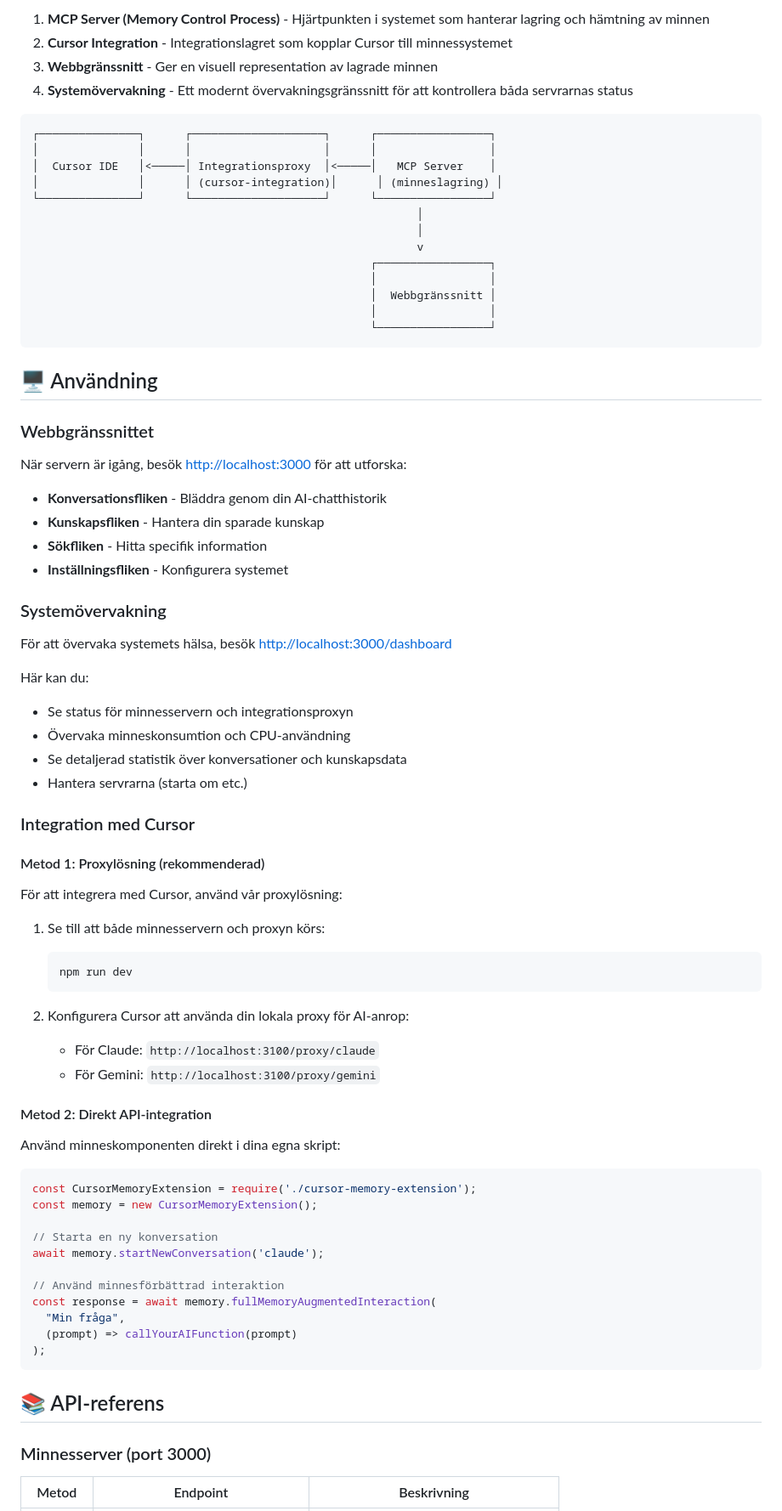
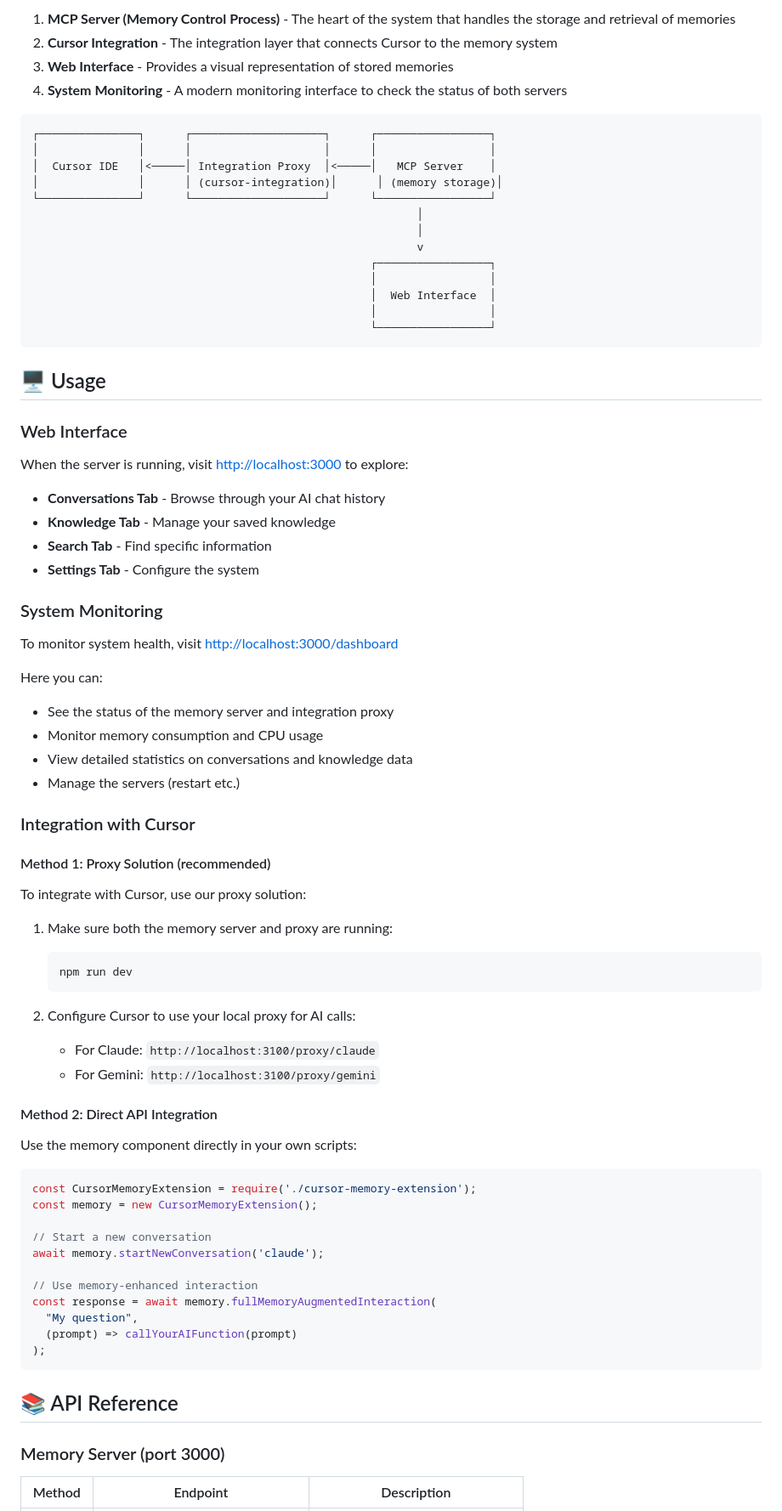
Before and after one commit to screamm/SAMM-Screamm_AI_Memory-MCP, a Markdown page: README.md, the part around one of its changes. Shown at 85% size. Rendered like a GitHub page.

````diff
--- a/README.md
+++ b/README.md
@@ -87,82 +87,82 @@ Systemet består av tre huvudkomponenter:
 
-1. **MCP Server (Memory Control Process)** - Hjärtpunkten i systemet som hanterar lagring och hämtning av minnen
-2. **Cursor Integration** - Integrationslagret som kopplar Cursor till minnessystemet
-3. **Webbgränssnitt** - Ger en visuell representation av lagrade minnen
-4. **Systemövervakning** - Ett modernt övervakningsgränssnitt för att kontrollera båda servrarnas status
+1. **MCP Server (Memory Control Process)** - The heart of the system that handles the storage and retrieval of memories
+2. **Cursor Integration** - The integration layer that connects Cursor to the memory system
+3. **Web Interface** - Provides a visual representation of stored memories
+4. **System Monitoring** - A modern monitoring interface to check the status of both servers
 
 ```
 ┌───────────────┐      ┌────────────────────┐      ┌─────────────────┐
 │               │      │                    │      │                 │
-│  Cursor IDE   │<─────│ Integrationsproxy  │<─────│   MCP Server    │
-│               │      │ (cursor-integration)│      │ (minneslagring) │
+│  Cursor IDE   │<─────│ Integration Proxy  │<─────│   MCP Server    │
+│               │      │ (cursor-integration)│      │ (memory storage)│
 └───────────────┘      └────────────────────┘      └─────────────────┘
                                                           │
                                                           │
                                                           v
                                                    ┌─────────────────┐
                                                    │                 │
-                                                   │  Webbgränssnitt │
+                                                   │  Web Interface  │
                                                    │                 │
                                                    └─────────────────┘
 ```
 
-## 🖥️ Användning
+## 🖥️ Usage
 
-### Webbgränssnittet
+### Web Interface
 
-När servern är igång, besök [http://localhost:3000](http://localhost:3000) för att utforska:
+When the server is running, visit [http://localhost:3000](http://localhost:3000) to explore:
 
-- **Konversationsfliken** - Bläddra genom din AI-chatthistorik
-- **Kunskapsfliken** - Hantera din sparade kunskap
-- **Sökfliken** - Hitta specifik information
-- **Inställningsfliken** - Konfigurera systemet
+- **Conversations Tab** - Browse through your AI chat history
+- **Knowledge Tab** - Manage your saved knowledge
+- **Search Tab** - Find specific information
+- **Settings Tab** - Configure the system
 
-### Systemövervakning
+### System Monitoring
 
-För att övervaka systemets hälsa, besök [http://localhost:3000/dashboard](http://localhost:3000/dashboard)
+To monitor system health, visit [http://localhost:3000/dashboard](http://localhost:3000/dashboard)
 
-Här kan du:
-- Se status för minnesservern och integrationsproxyn
-- Övervaka minneskonsumtion och CPU-användning
-- Se detaljerad statistik över konversationer och kunskapsdata
-- Hantera servrarna (starta om etc.)
+Here you can:
+- See the status of the memory server and integration proxy
+- Monitor memory consumption and CPU usage
+- View detailed statistics on conversations and knowledge data
+- Manage the servers (restart etc.)
 
-### Integration med Cursor
+### Integration with Cursor
 
-#### Metod 1: Proxylösning (rekommenderad)
+#### Method 1: Proxy Solution (recommended)
 
-För att integrera med Cursor, använd vår proxylösning:
+To integrate with Cursor, use our proxy solution:
 
-1. Se till att både minnesservern och proxyn körs:
+1. Make sure both the memory server and proxy are running:
    ```bash
    npm run dev
    ```
 
-2. Konfigurera Cursor att använda din lokala proxy för AI-anrop:
-   - För Claude: `http://localhost:3100/proxy/claude`
-   - För Gemini: `http://localhost:3100/proxy/gemini`
+2. Configure Cursor to use your local proxy for AI calls:
+   - For Claude: `http://localhost:3100/proxy/claude`
+   - For Gemini: `http://localhost:3100/proxy/gemini`
 
-#### Metod 2: Direkt API-integration
+#### Method 2: Direct API Integration
 
-Använd minneskomponenten direkt i dina egna skript:
+Use the memory component directly in your own scripts:
 
 ```javascript
 const CursorMemoryExtension = require('./cursor-memory-extension');
 const memory = new CursorMemoryExtension();
 
-// Starta en ny konversation
+// Start a new conversation
 await memory.startNewConversation('claude');
 
-// Använd minnesförbättrad interaktion
+// Use memory-enhanced interaction
 const response = await memory.fullMemoryAugmentedInteraction(
-  "Min fråga",
+  "My question",
   (prompt) => callYourAIFunction(prompt)
 );
 ```
 
-## 📚 API-referens
+## 📚 API Reference
 
-### Minnesserver (port 3000)
+### Memory Server (port 3000)
 
-| Metod | Endpoint | Beskrivning |
+| Method | Endpoint | Description |
 |-------|----------|-------------|
````
Also changed, not shown: other parts of README.md (+77 -77 lines).
